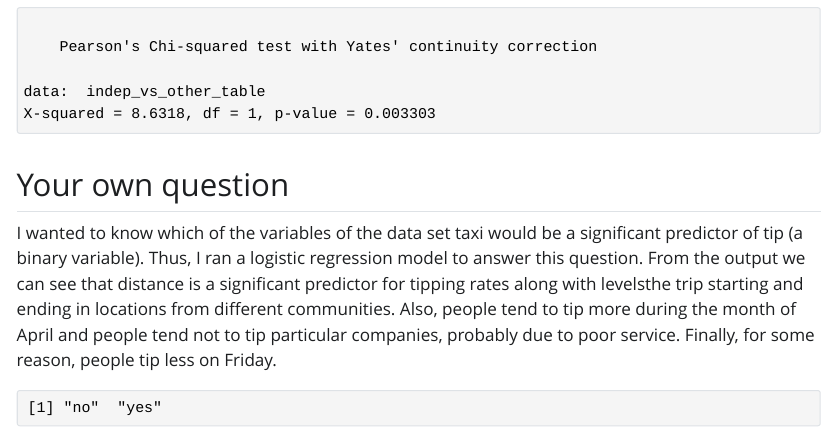
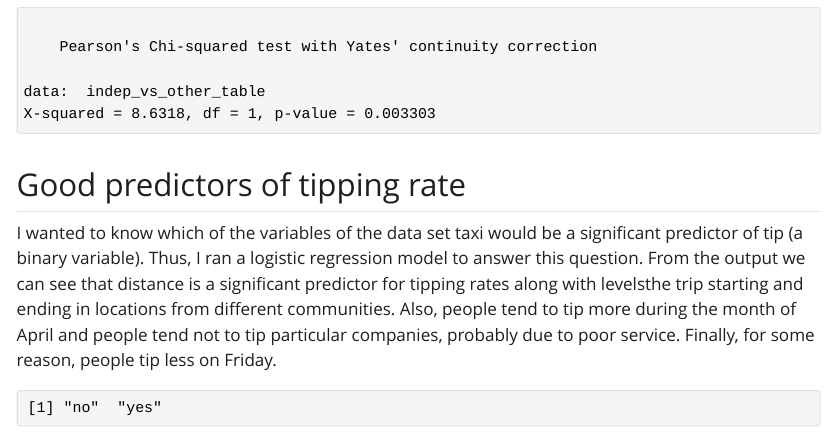
Before and after one commit to ejmarenco/data-science-with-r-data-visualization-transformation-project-em, a Quarto document (index.qmd): the page in a window 1100 px wide, from 3630 px down. The pictures show the output file index.html that the author committed with the source, opened offline; Quarto's library style sheets are replaced by a plain one without menus.

Commit message:
I added a new header for final question

````diff
--- a/index.qmd
+++ b/index.qmd
@@ -155,7 +155,7 @@ print(indep_chi_square_result)
 
 ```
 
-## Your own question
+## Good predictors of tipping rate
 
 I wanted to know which of the variables of the data set taxi would be a significant predictor of tip (a binary variable). Thus, I ran a logistic regression model to answer this question. From the output we can see that distance is a significant predictor for tipping rates along with levelsthe trip starting and ending in locations from different communities. Also, people tend to tip more during the month of April and people tend not to tip particular companies, probably due to poor service. Finally, for some reason, people tip less on Friday.
 
````
Also changed, not shown: index.html.
